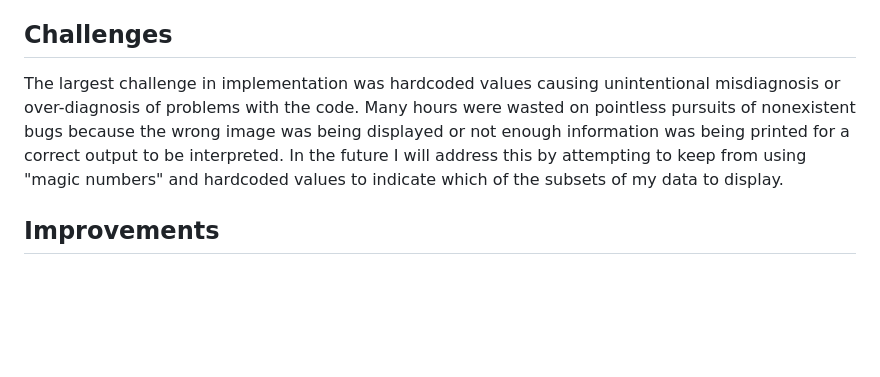
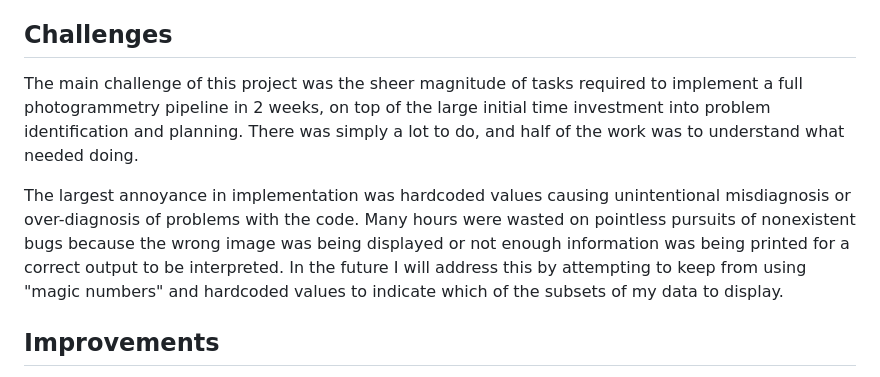
Before and after one commit to JohnnyMaBoi/Py-Photogrammetry, a Markdown page: README.md, the part around the change printed below. Drawn GitHub-style; blank space fills up the shorter version.

```diff
--- a/README.md
+++ b/README.md
@@ -36,5 +41,7 @@ In terms of major design decisions, I believe that this project is more exemplar
 ## Challenges
-The largest challenge in implementation was hardcoded values causing unintentional misdiagnosis or over-diagnosis of problems with the code. Many hours were wasted on pointless pursuits of nonexistent bugs because the wrong image was being displayed or not enough information was being printed for a correct output to be interpreted. In the future I will address this by attempting to keep from using "magic numbers" and hardcoded values to indicate which of the subsets of my data to display.
+The main challenge of this project was the sheer magnitude of tasks required to implement a full photogrammetry pipeline in 2 weeks, on top of the large initial time investment into problem identification and planning. There was simply a lot to do, and half of the work was to understand what needed doing.
+
+The largest annoyance in implementation was hardcoded values causing unintentional misdiagnosis or over-diagnosis of problems with the code. Many hours were wasted on pointless pursuits of nonexistent bugs because the wrong image was being displayed or not enough information was being printed for a correct output to be interpreted. In the future I will address this by attempting to keep from using "magic numbers" and hardcoded values to indicate which of the subsets of my data to display.
 
 ## Improvements
 Implementing a camera-calibration workflow and data-collection workflow would be the pre-requesite to any continued work on this tool. After that, aligning depth maps and creating individual point data-validation-pipelines where data is collected and compared about each 3D point to validate and create the mesh will bring you the rest of the way. Consulting meshroom documentation is helpful, but where that implementation is a scalpel this implementation is a butcher knife. Sometimes it is better to follow the spirit of the law than the letter.
```
Also changed, not shown: other parts of README.md (+6 -1 lines), Figures/undistorted_depth.png (added).
